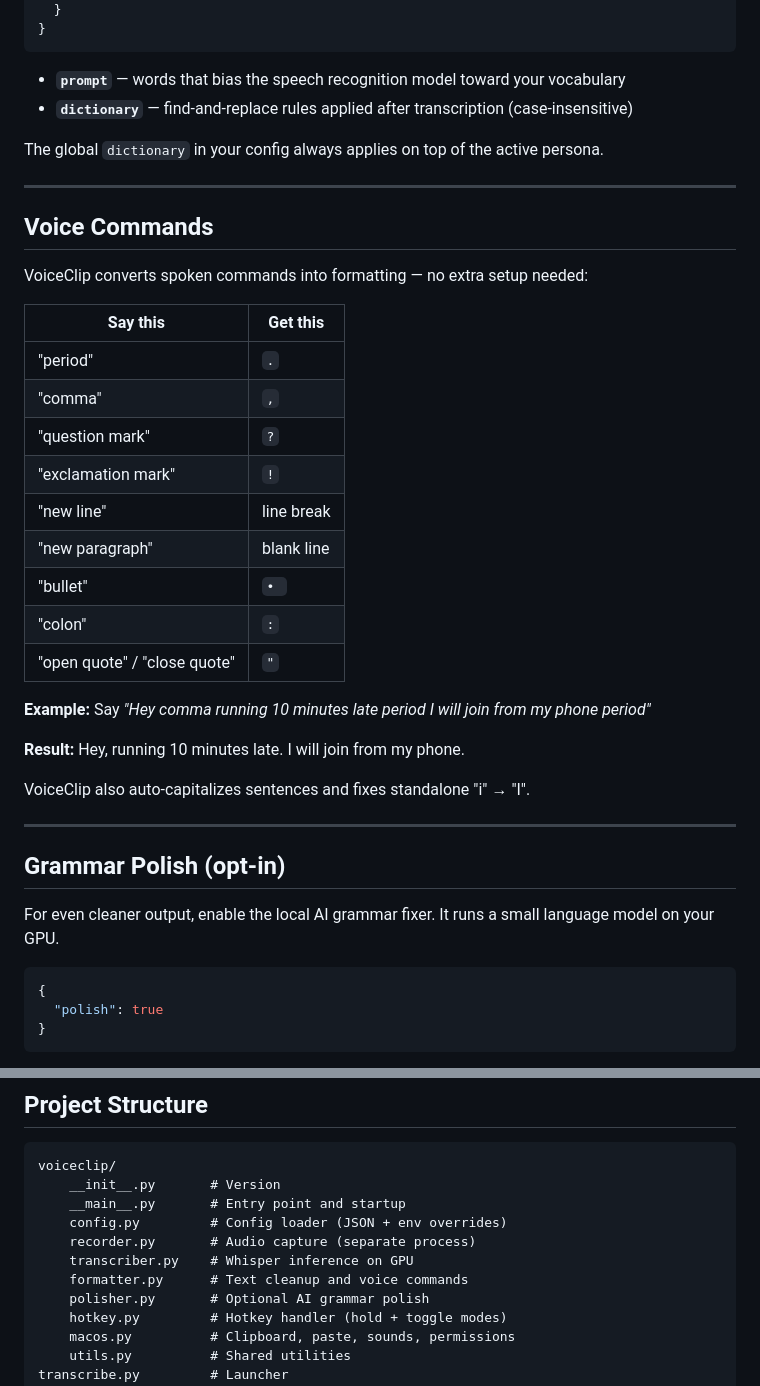
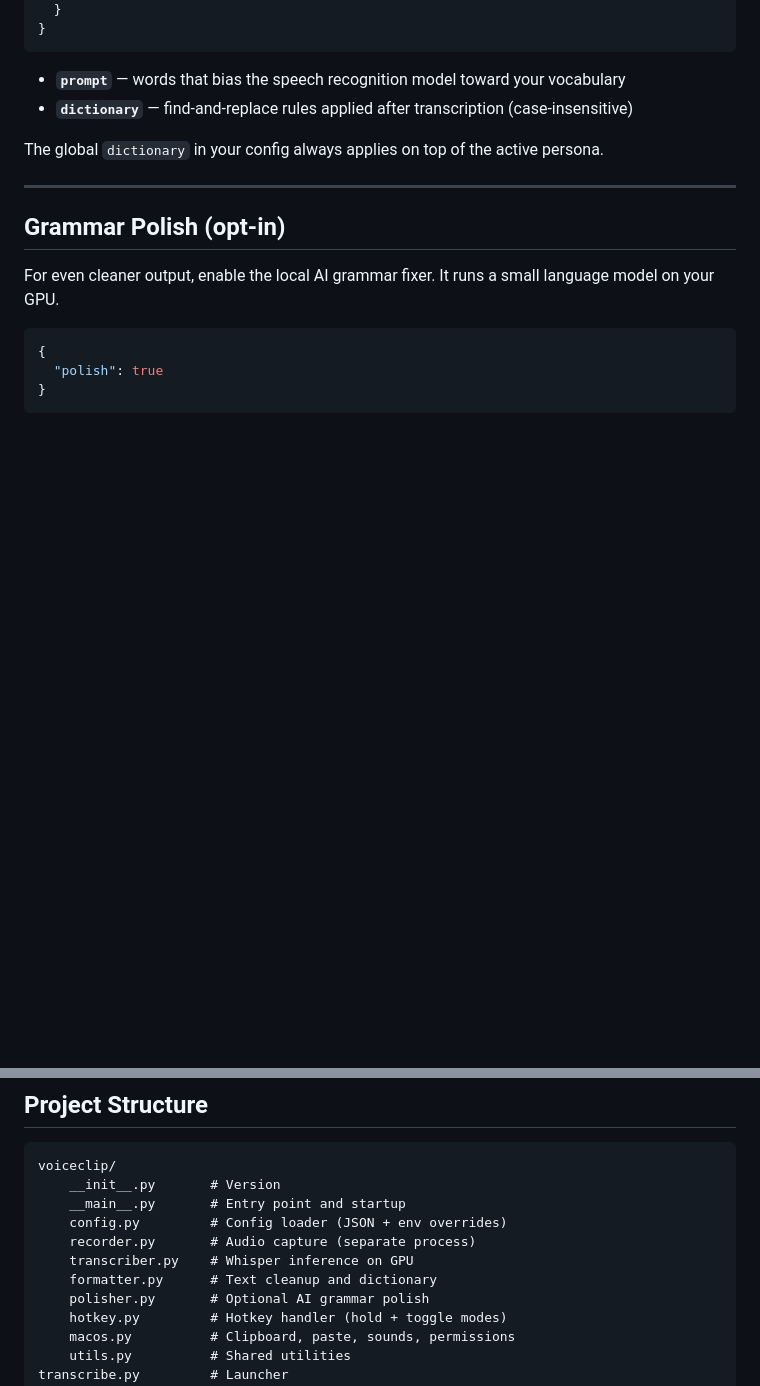
Before and after one commit to asmehra95/VoiceClip, a Markdown page: README.md, 2 parts joined by grey strips. Rendered like a GitHub page; blank space fills up the shorter version.

Commit message:
Remove Voice Commands section from README
Whisper large-v3-turbo already converts spoken punctuation natively
(saying 'period' outputs '.' not the word). The regex rules in the
formatter still exist as a safety net but aren't worth advertising
as a feature since they rarely trigger with a good model.

```diff
--- a/README.md
+++ b/README.md
@@ -205,30 +205,6 @@ The global `dictionary` in your config always applies on top of the active perso
 
 ---
 
-## Voice Commands
-
-VoiceClip converts spoken commands into formatting — no extra setup needed:
-
-| Say this | Get this |
-|---|---|
-| "period" | `.` |
-| "comma" | `,` |
-| "question mark" | `?` |
-| "exclamation mark" | `!` |
-| "new line" | line break |
-| "new paragraph" | blank line |
-| "bullet" | `• ` |
-| "colon" | `:` |
-| "open quote" / "close quote" | `"` |
-
-**Example:** Say *"Hey comma running 10 minutes late period I will join from my phone period"*
-
-**Result:** Hey, running 10 minutes late. I will join from my phone.
-
-VoiceClip also auto-capitalizes sentences and fixes standalone "i" → "I".
-
----
-
 ## Grammar Polish (opt-in)
 
 For even cleaner output, enable the local AI grammar fixer. It runs a small language model on your GPU.
@@ -317,7 +293,7 @@ voiceclip/
     config.py         # Config loader (JSON + env overrides)
     recorder.py       # Audio capture (separate process)
     transcriber.py    # Whisper inference on GPU
-    formatter.py      # Text cleanup and voice commands
+    formatter.py      # Text cleanup and dictionary
     polisher.py       # Optional AI grammar polish
     hotkey.py         # Hotkey handler (hold + toggle modes)
     macos.py          # Clipboard, paste, sounds, permissions
```
